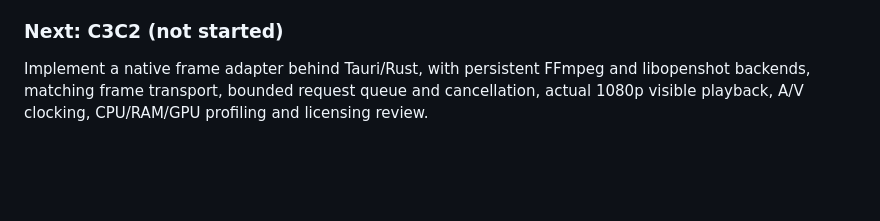
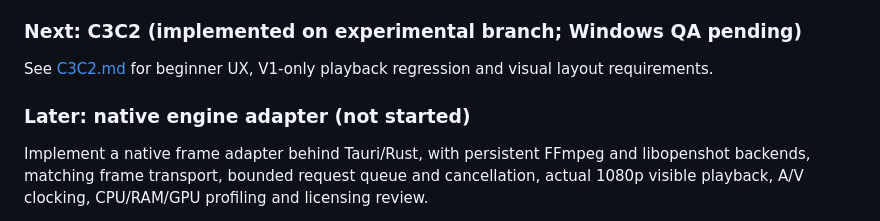
Before and after one commit to furqonhqq-dev/Clipper-Custom, a Markdown page: poc/checkpoint3c/README.md, the part around the change. GitHub-like rendering; blank space fills up the shorter version.

Commit message:
chore(c3c2): extend syntax checks and update experiment milestone documentation

```diff
--- a/poc/checkpoint3c/README.md
+++ b/poc/checkpoint3c/README.md
@@ -61,7 +61,11 @@ product name and application identifier
 6. Repeat with 640x360 clips. Report playback failures or media
    protocol errors; do not assume all codecs/paths work in WebView2.
 
-### Next: C3C2 (not started)
+### Next: C3C2 (implemented on experimental branch; Windows QA pending)
+
+See [C3C2.md](./C3C2.md) for beginner UX, V1-only playback regression and visual layout requirements.
+
+### Later: native engine adapter (not started)
 
 Implement a native frame adapter behind Tauri/Rust, with persistent
 FFmpeg and libopenshot backends, matching frame transport, bounded
```
